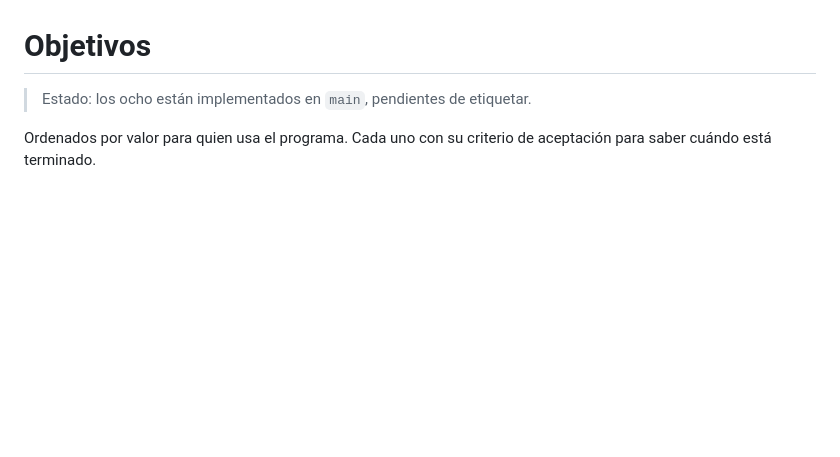
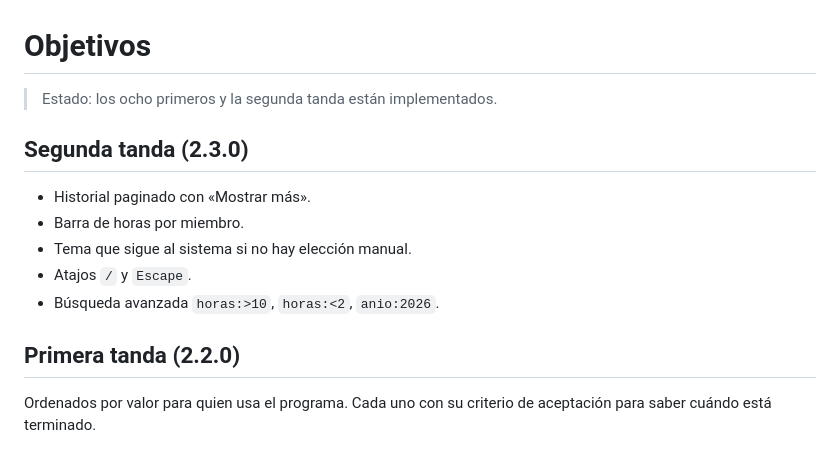
Before and after one commit to IkerAbad/steam-family-library, a Markdown page: OBJETIVOS.md, the part around the change. Rendered like a GitHub page; blank space fills up the shorter version.

```diff
--- a/OBJETIVOS.md
+++ b/OBJETIVOS.md
@@ -1,6 +1,16 @@
 # Objetivos
 
-> Estado: los ocho están implementados en `main`, pendientes de etiquetar.
+> Estado: los ocho primeros y la segunda tanda están implementados.
+
+## Segunda tanda (2.3.0)
+
+- Historial paginado con «Mostrar más».
+- Barra de horas por miembro.
+- Tema que sigue al sistema si no hay elección manual.
+- Atajos `/` y `Escape`.
+- Búsqueda avanzada `horas:>10`, `horas:<2`, `anio:2026`.
+
+## Primera tanda (2.2.0)
 
 Ordenados por valor para quien usa el programa. Cada uno con su criterio de
 aceptación para saber cuándo está terminado.
```
Also changed, not shown: CHANGELOG.md (+8 -0 lines), README.md (+2 -2 lines), docs/panel.png, 2 other files.
